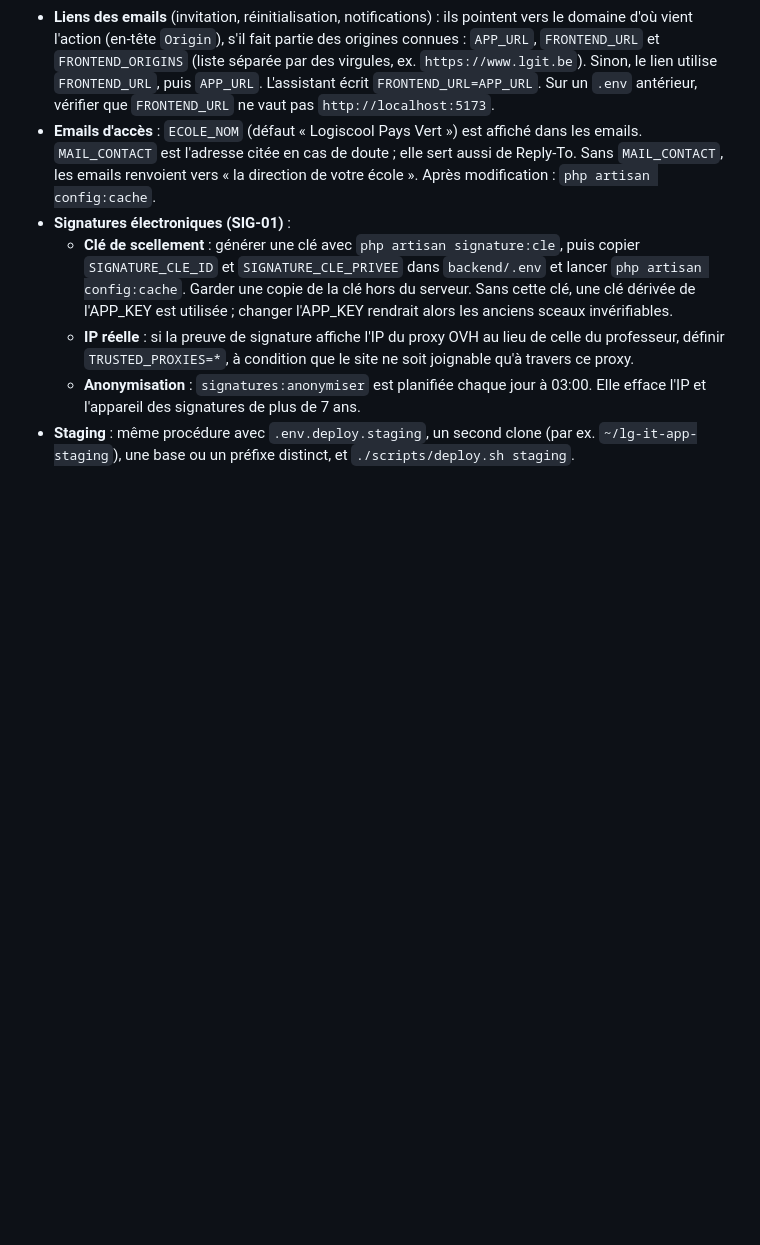
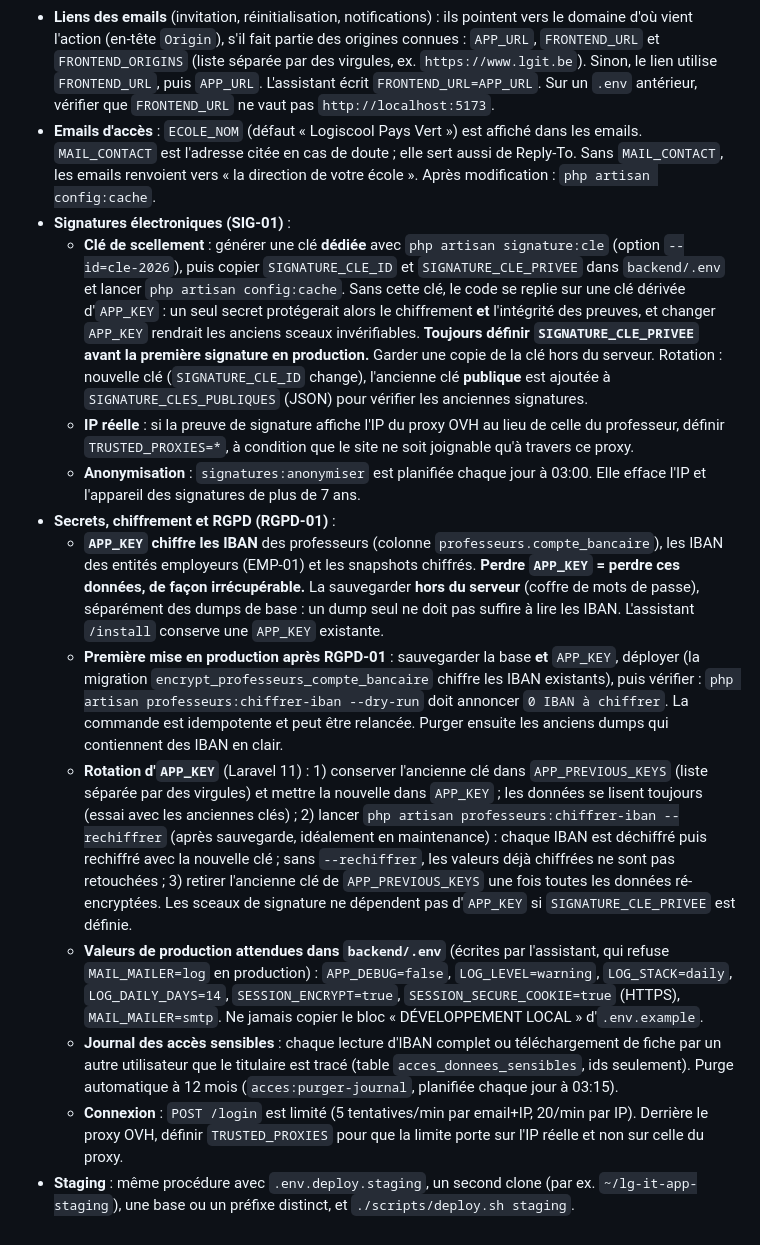
Before and after one commit to gregmyggal/lg-it-app, a Markdown page: docs/DEPLOIEMENT_OVH.md, the part around the change. Rendered like a GitHub page; blank space fills up the shorter version.

Commit message:
docs(RGPD-01): clé de sceau dédiée, sauvegarde d'APP_KEY, rotation et valeurs de production
Co-Authored-By: Claude Sonnet 5.5 <noreply@anthropic.com>

```diff
--- a/docs/DEPLOIEMENT_OVH.md
+++ b/docs/DEPLOIEMENT_OVH.md
@@ -289,16 +289,52 @@ L'assistant s'ouvre alors en mode « reconfigure » et conserve l'APP_KEY.
   aussi de Reply-To. Sans `MAIL_CONTACT`, les emails renvoient vers « la
   direction de votre école ». Après modification : `php artisan config:cache`.
 - **Signatures électroniques (SIG-01)** :
-  - **Clé de scellement** : générer une clé avec `php artisan signature:cle`, puis
-    copier `SIGNATURE_CLE_ID` et `SIGNATURE_CLE_PRIVEE` dans `backend/.env` et
-    lancer `php artisan config:cache`. Garder une copie de la clé hors du serveur.
-    Sans cette clé, une clé dérivée de l'APP_KEY est utilisée ; changer l'APP_KEY
-    rendrait alors les anciens sceaux invérifiables.
+  - **Clé de scellement** : générer une clé **dédiée** avec `php artisan signature:cle`
+    (option `--id=cle-2026`), puis copier `SIGNATURE_CLE_ID` et `SIGNATURE_CLE_PRIVEE`
+    dans `backend/.env` et lancer `php artisan config:cache`. Sans cette clé, le code
+    se replie sur une clé dérivée d'`APP_KEY` : un seul secret protégerait alors le
+    chiffrement **et** l'intégrité des preuves, et changer `APP_KEY` rendrait les anciens
+    sceaux invérifiables. **Toujours définir `SIGNATURE_CLE_PRIVEE` avant la première
+    signature en production.** Garder une copie de la clé hors du serveur. Rotation :
+    nouvelle clé (`SIGNATURE_CLE_ID` change), l'ancienne clé **publique** est ajoutée à
+    `SIGNATURE_CLES_PUBLIQUES` (JSON) pour vérifier les anciennes signatures.
   - **IP réelle** : si la preuve de signature affiche l'IP du proxy OVH au lieu de
     celle du professeur, définir `TRUSTED_PROXIES=*`, à condition que le site ne
     soit joignable qu'à travers ce proxy.
   - **Anonymisation** : `signatures:anonymiser` est planifiée chaque jour à 03:00.
     Elle efface l'IP et l'appareil des signatures de plus de 7 ans.
+- **Secrets, chiffrement et RGPD (RGPD-01)** :
+  - **`APP_KEY` chiffre les IBAN** des professeurs (colonne `professeurs.compte_bancaire`),
+    les IBAN des entités employeurs (EMP-01) et les snapshots chiffrés. **Perdre `APP_KEY`
+    = perdre ces données, de façon irrécupérable.** La sauvegarder **hors du serveur**
+    (coffre de mots de passe), séparément des dumps de base : un dump seul ne doit pas
+    suffire à lire les IBAN. L'assistant `/install` conserve une `APP_KEY` existante.
+  - **Première mise en production après RGPD-01** : sauvegarder la base **et** `APP_KEY`,
+    déployer (la migration `encrypt_professeurs_compte_bancaire` chiffre les IBAN
+    existants), puis vérifier : `php artisan professeurs:chiffrer-iban --dry-run` doit
+    annoncer `0 IBAN à chiffrer`. La commande est idempotente et peut être relancée.
+    Purger ensuite les anciens dumps qui contiennent des IBAN en clair.
+  - **Rotation d'`APP_KEY`** (Laravel 11) : 1) conserver l'ancienne clé dans
+    `APP_PREVIOUS_KEYS` (liste séparée par des virgules) et mettre la nouvelle dans
+    `APP_KEY` ; les données se lisent toujours (essai avec les anciennes clés) ;
+    2) lancer `php artisan professeurs:chiffrer-iban --rechiffrer` (après sauvegarde,
+    idéalement en maintenance) : chaque IBAN est déchiffré puis rechiffré avec la nouvelle
+    clé ; sans `--rechiffrer`, les valeurs déjà chiffrées ne sont pas retouchées ;
+    3) retirer l'ancienne clé de
+    `APP_PREVIOUS_KEYS` une fois toutes les données ré-encryptées. Les sceaux de
+    signature ne dépendent pas d'`APP_KEY` si `SIGNATURE_CLE_PRIVEE` est définie.
+  - **Valeurs de production attendues dans `backend/.env`** (écrites par l'assistant, qui
+    refuse `MAIL_MAILER=log` en production) : `APP_DEBUG=false`, `LOG_LEVEL=warning`,
+    `LOG_STACK=daily`, `LOG_DAILY_DAYS=14`, `SESSION_ENCRYPT=true`,
+    `SESSION_SECURE_COOKIE=true` (HTTPS), `MAIL_MAILER=smtp`. Ne jamais copier le
+    bloc « DÉVELOPPEMENT LOCAL » d'`.env.example`.
+  - **Journal des accès sensibles** : chaque lecture d'IBAN complet ou téléchargement de
+    fiche par un autre utilisateur que le titulaire est tracé (table
+    `acces_donnees_sensibles`, ids seulement). Purge automatique à 12 mois
+    (`acces:purger-journal`, planifiée chaque jour à 03:15).
+  - **Connexion** : `POST /login` est limité (5 tentatives/min par email+IP, 20/min par IP).
+    Derrière le proxy OVH, définir `TRUSTED_PROXIES` pour que la limite porte sur l'IP
+    réelle et non sur celle du proxy.
 - **Staging** : même procédure avec `.env.deploy.staging`, un second clone (par
   ex. `~/lg-it-app-staging`), une base ou un préfixe distinct, et
   `./scripts/deploy.sh staging`.
```
